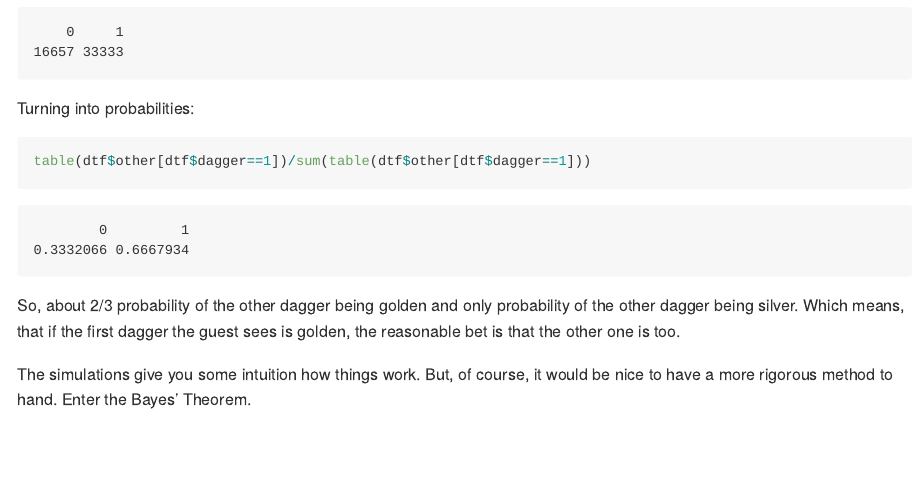
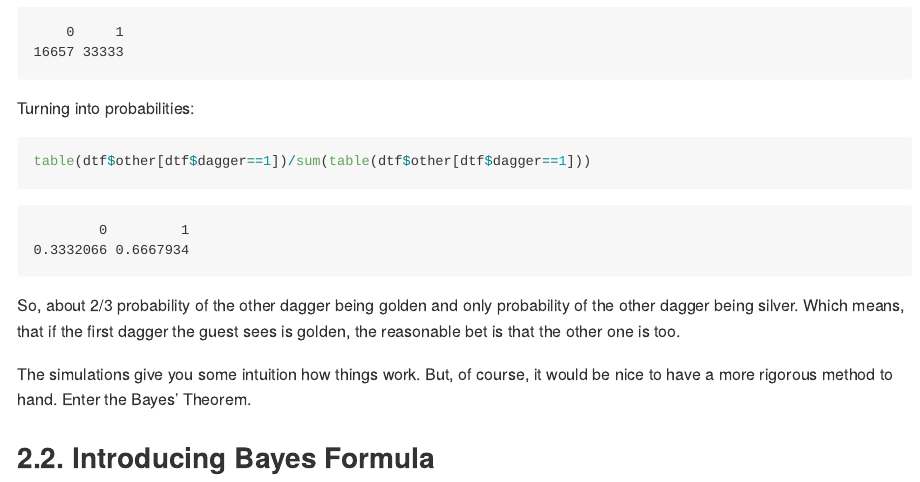
Before and after one commit to matomatsu924/Bayesian_Statistics_R, a Quarto document (2.1.bit_of_history.qmd): the page in a window 1100 px wide, from 2830 px down. The pictures show the output file 2.1.bit_of_history.md that the author committed with the source, drawn offline in the style of GitHub.

Commit message:
Version 2.1.

```diff
--- a/2.1.bit_of_history.qmd
+++ b/2.1.bit_of_history.qmd
@@ -92,3 +92,5 @@ table(dtf$other[dtf$dagger==1])/sum(table(dtf$other[dtf$dagger==1]))
 So, about 2/3 probability of the other dagger being golden and only probability of the other dagger being silver. Which means, that if the first dagger the guest sees is golden, the reasonable bet is that the other one is too.
 
 The simulations give you some intuition how things work. But, of course, it would be nice to have a more rigorous method to hand. Enter the Bayes’ Theorem.
+
+## 2.2. Introducing Bayes Formula
```
Also changed, not shown: 2.1.bit_of_history.md.
